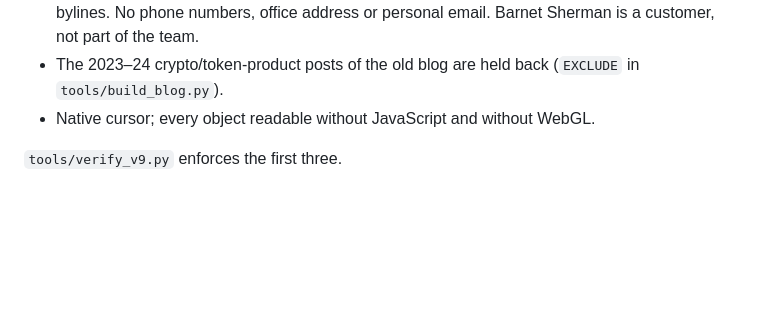
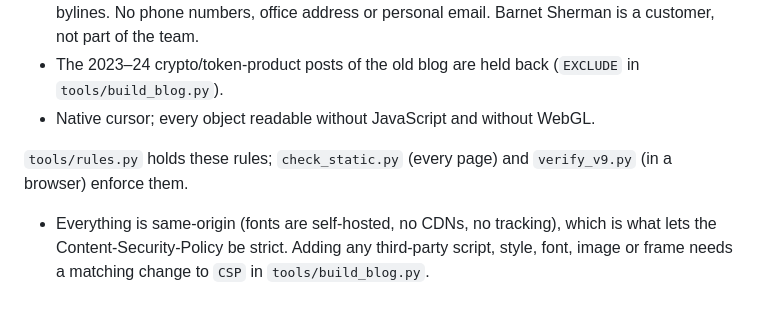
Before and after one commit to barnet-c/openexa-website, a Markdown page: README.md, the part around one of its changes. GitHub-like rendering; blank space fills up the shorter version.

```diff
--- a/README.md
+++ b/README.md
@@ -81,4 +98,7 @@ Azure serves `/company` as `company.html` and `/blog/` as `blog/index.html` by i
 - The 2023–24 crypto/token-product posts of the old blog are held back (`EXCLUDE` in `tools/build_blog.py`).
 - Native cursor; every object readable without JavaScript and without WebGL.
 
-`tools/verify_v9.py` enforces the first three.
+`tools/rules.py` holds these rules; `check_static.py` (every page) and `verify_v9.py` (in a browser) enforce them.
+- Everything is same-origin (fonts are self-hosted, no CDNs, no tracking), which is what lets the Content-Security-Policy
+  be strict. Adding any third-party script, style, font, image or frame needs a matching change to `CSP` in
+  `tools/build_blog.py`.
```
Also changed, not shown: other parts of README.md (+25 -8 lines).
